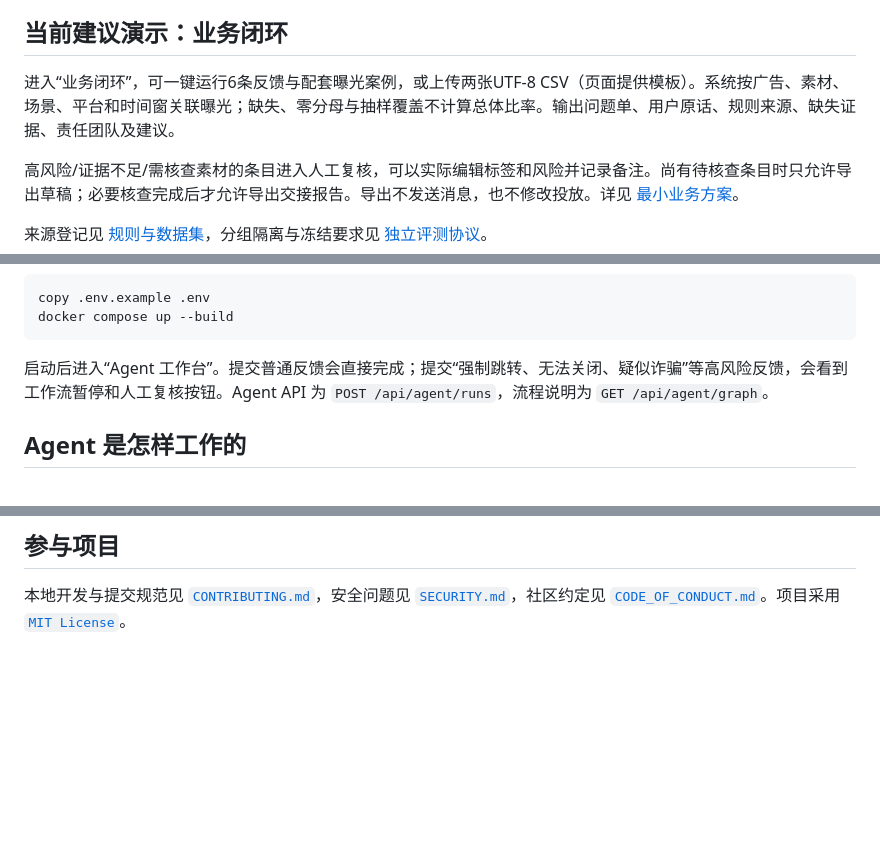
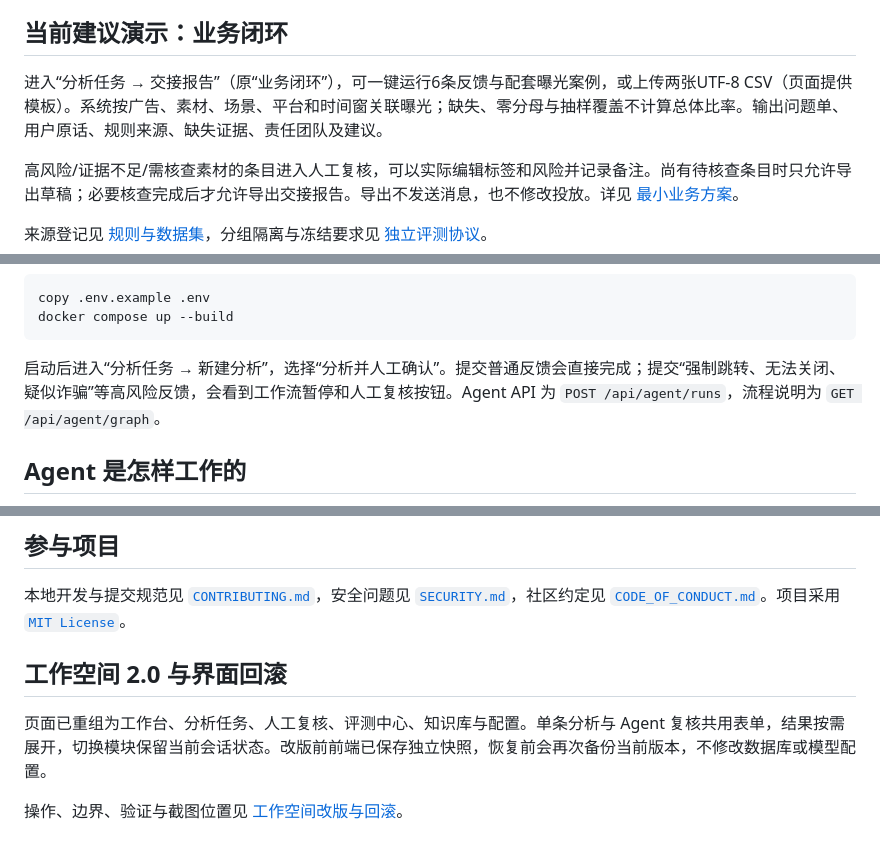
Before and after one commit to paetty/ad-review-agent, a Markdown page: README.md, 3 parts joined by grey strips. Rendered like a GitHub page; blank space fills up the shorter version.

````diff
--- a/README.md
+++ b/README.md
@@ -40,7 +50,7 @@ Ad Experience Insight Assistant 是面向广告商业化产品经理、体验治
 
 ## 当前建议演示：业务闭环
 
-进入“业务闭环”，可一键运行6条反馈与配套曝光案例，或上传两张UTF-8 CSV（页面提供模板）。系统按广告、素材、场景、平台和时间窗关联曝光；缺失、零分母与抽样覆盖不计算总体比率。输出问题单、用户原话、规则来源、缺失证据、责任团队及建议。
+进入“分析任务 → 交接报告”（原“业务闭环”），可一键运行6条反馈与配套曝光案例，或上传两张UTF-8 CSV（页面提供模板）。系统按广告、素材、场景、平台和时间窗关联曝光；缺失、零分母与抽样覆盖不计算总体比率。输出问题单、用户原话、规则来源、缺失证据、责任团队及建议。
 
 高风险/证据不足/需核查素材的条目进入人工复核，可以实际编辑标签和风险并记录备注。尚有待核查条目时只允许导出草稿；必要核查完成后才允许导出交接报告。导出不发送消息，也不修改投放。详见 [最小业务方案](docs/mvp-business-guide.md)。
 
@@ -75,7 +85,7 @@ copy .env.example .env
 docker compose up --build
 ```
 
-启动后进入“Agent 工作台”。提交普通反馈会直接完成；提交“强制跳转、无法关闭、疑似诈骗”等高风险反馈，会看到工作流暂停和人工复核按钮。Agent API 为 `POST /api/agent/runs`，流程说明为 `GET /api/agent/graph`。
+启动后进入“分析任务 → 新建分析”，选择“分析并人工确认”。提交普通反馈会直接完成；提交“强制跳转、无法关闭、疑似诈骗”等高风险反馈，会看到工作流暂停和人工复核按钮。Agent API 为 `POST /api/agent/runs`，流程说明为 `GET /api/agent/graph`。
 
 ## Agent 是怎样工作的
 
@@ -144,3 +154,11 @@ scripts/                     合成数据生成脚本
 ## 参与项目
 
 本地开发与提交规范见 [`CONTRIBUTING.md`](CONTRIBUTING.md)，安全问题见 [`SECURITY.md`](SECURITY.md)，社区约定见 [`CODE_OF_CONDUCT.md`](CODE_OF_CONDUCT.md)。项目采用 [`MIT License`](LICENSE)。
+
+
+
+## 工作空间 2.0 与界面回滚
+
+页面已重组为工作台、分析任务、人工复核、评测中心、知识库与配置。单条分析与 Agent 复核共用表单，结果按需展开，切换模块保留当前会话状态。改版前前端已保存独立快照，恢复前会再次备份当前版本，不修改数据库或模型配置。
+
+操作、边界、验证与截图位置见 [工作空间改版与回滚](docs/workspace-v2-and-rollback.md)。
````
Also changed, not shown: other parts of README.md (+11 -1 lines), docs/screenshots/README.md (+7 -1 lines), docs/workspace-v2-and-rollback.md (added, +83 -0 lines), docs/screenshots/04-workspace-v2.png (added), docs/screenshots/05-analysis-review-v2.png (added), 11 other files.
